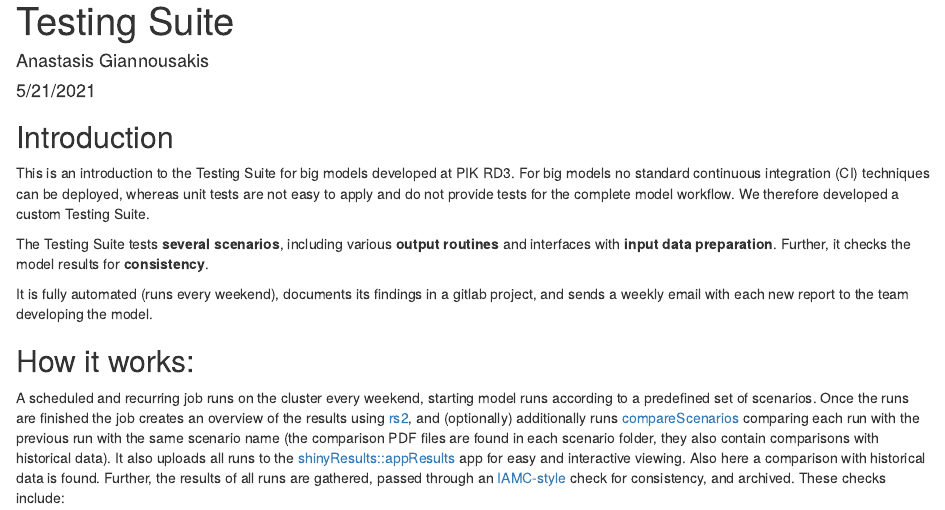
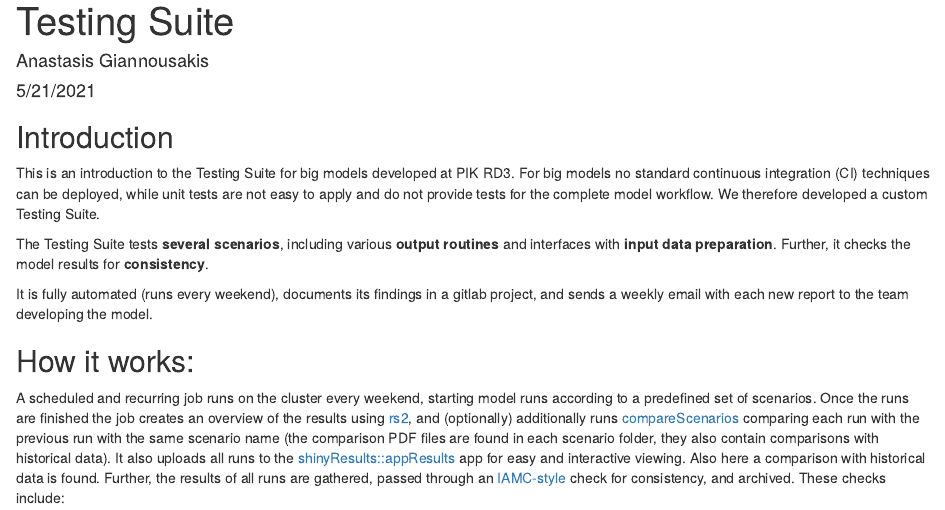
Before and after one commit to pik-piam/modelstats, an R Markdown document (vignettes/testingSuite.Rmd): the page in a window 1100 px wide, from its top. Rendered offline with R 4.5, knitr and Pandoc, with nearby package versions.

Commit message:
update vignette

```diff
--- a/vignettes/testingSuite.Rmd
+++ b/vignettes/testingSuite.Rmd
@@ -17,7 +17,7 @@ knitr::opts_chunk$set(echo = TRUE)
 
 ## Introduction
 
-This is an introduction to the Testing Suite for big models developed at PIK RD3. For big models no standard continuous integration (CI) techniques can be deployed, whereas unit tests are not easy to apply and do not provide tests for the complete model workflow. We therefore developed a custom Testing Suite.
+This is an introduction to the Testing Suite for big models developed at PIK RD3. For big models no standard continuous integration (CI) techniques can be deployed, while unit tests are not easy to apply and do not provide tests for the complete model workflow. We therefore developed a custom Testing Suite.
 
 The Testing Suite tests **several scenarios**, including various **output routines** and interfaces with **input data preparation**. Further, it checks the model results for **consistency**.
 
```
Also changed, not shown: vignettes/testingSuite.html.
